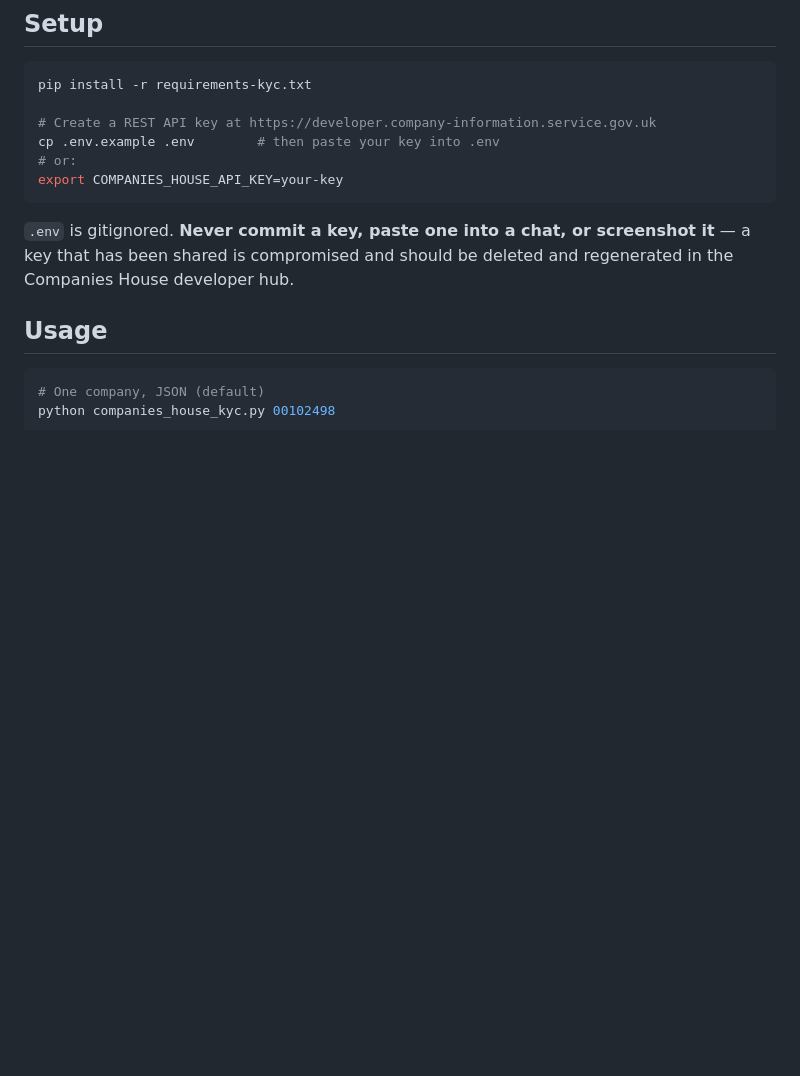
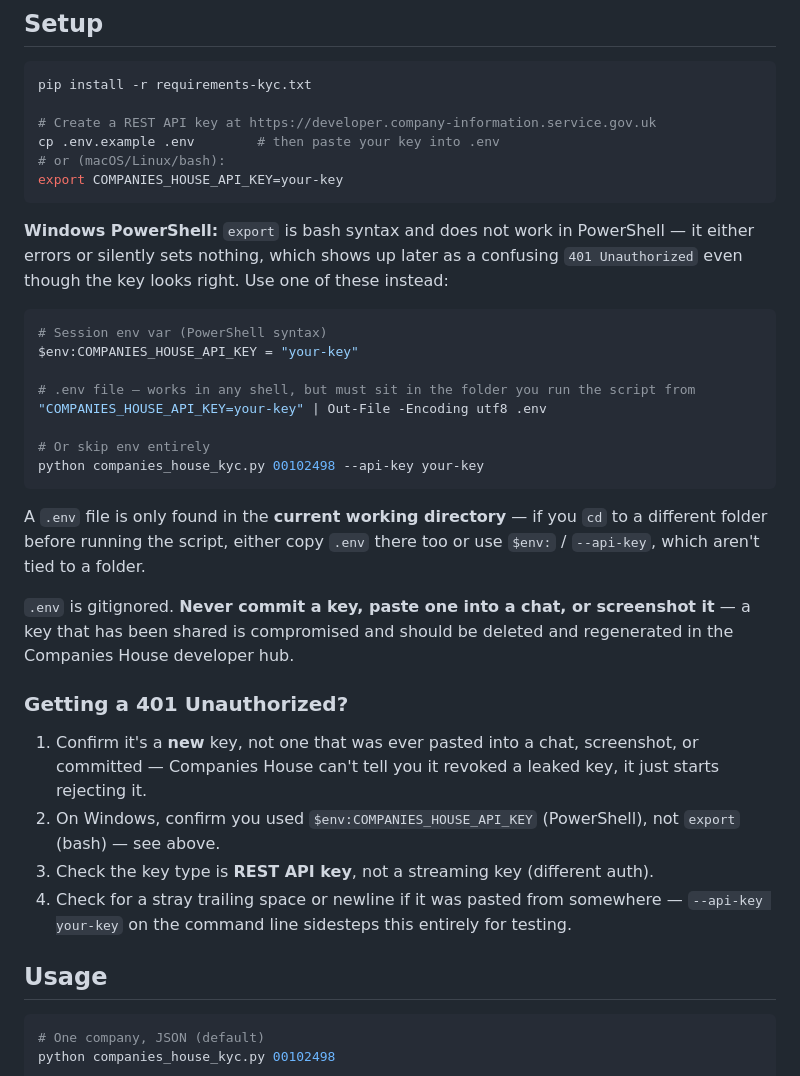
Before and after one commit to NeginZarbakhsh/Mapillary-Street-Level-Images-Collection-Workshop, a Markdown page: COMPANIES_HOUSE_KYC.md, the part around the change. Drawn GitHub-style; blank space fills up the shorter version.

Commit message:
Document PowerShell env var syntax and 401 troubleshooting
`export VAR=value` is bash syntax and does nothing useful in PowerShell, which
surfaces later as a confusing 401 Unauthorized rather than a clear "no key
found" — the key resolution logic itself was already correct, this was a
setup-instructions gap. Adds the PowerShell equivalent ($env:...), a note that
.env is only read from the current working directory, and a short 401
troubleshooting checklist.

Co-Authored-By: Claude Sonnet 5 <noreply@anthropic.com>
Claude-Session: https://claude.ai/code/session_019wtbcXBh68RXtGEv8QWExb

````diff
--- a/COMPANIES_HOUSE_KYC.md
+++ b/COMPANIES_HOUSE_KYC.md
@@ -11,13 +11,43 @@ pip install -r requirements-kyc.txt
 
 # Create a REST API key at https://developer.company-information.service.gov.uk
 cp .env.example .env        # then paste your key into .env
-# or:
+# or (macOS/Linux/bash):
 export COMPANIES_HOUSE_API_KEY=your-key
 ```
+
+**Windows PowerShell:** `export` is bash syntax and does not work in PowerShell — it
+either errors or silently sets nothing, which shows up later as a confusing `401
+Unauthorized` even though the key looks right. Use one of these instead:
+
+```powershell
+# Session env var (PowerShell syntax)
+$env:COMPANIES_HOUSE_API_KEY = "your-key"
+
+# .env file — works in any shell, but must sit in the folder you run the script from
+"COMPANIES_HOUSE_API_KEY=your-key" | Out-File -Encoding utf8 .env
+
+# Or skip env entirely
+python companies_house_kyc.py 00102498 --api-key your-key
+```
+
+A `.env` file is only found in the **current working directory** — if you `cd` to a
+different folder before running the script, either copy `.env` there too or use
+`$env:` / `--api-key`, which aren't tied to a folder.
 
 `.env` is gitignored. **Never commit a key, paste one into a chat, or screenshot it** —
 a key that has been shared is compromised and should be deleted and regenerated in the
 Companies House developer hub.
+
+### Getting a 401 Unauthorized?
+
+1. Confirm it's a **new** key, not one that was ever pasted into a chat, screenshot,
+   or committed — Companies House can't tell you it revoked a leaked key, it just
+   starts rejecting it.
+2. On Windows, confirm you used `$env:COMPANIES_HOUSE_API_KEY` (PowerShell), not
+   `export` (bash) — see above.
+3. Check the key type is **REST API key**, not a streaming key (different auth).
+4. Check for a stray trailing space or newline if it was pasted from somewhere —
+   `--api-key your-key` on the command line sidesteps this entirely for testing.
 
 ## Usage
 
````
